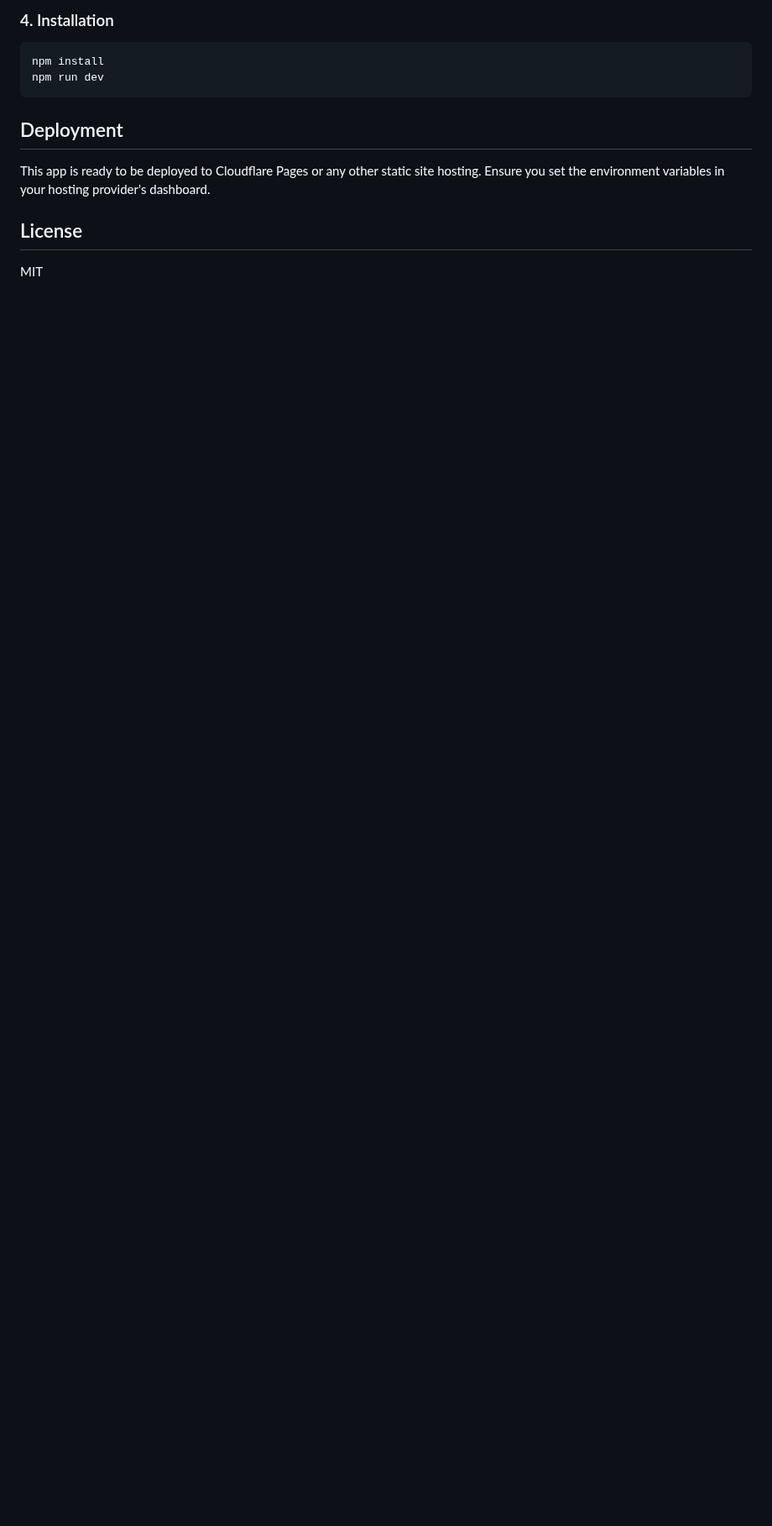
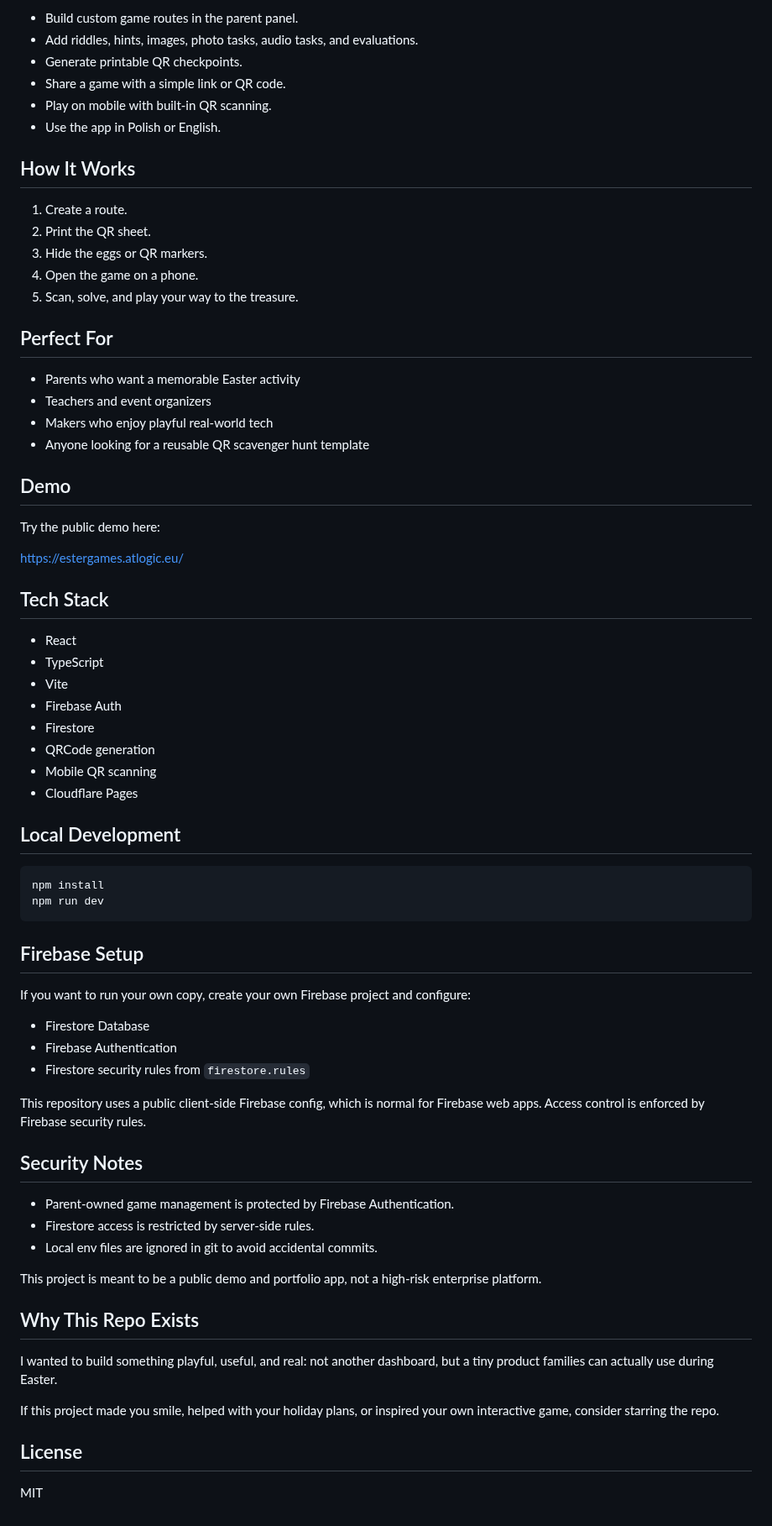
Before and after one commit to atlogic/EasterGameShowcase, a Markdown page: README.md, the part around one of its changes. Shown at 84% size. GitHub-like rendering; blank space fills up the shorter version.

````diff
--- a/README.md
+++ b/README.md
@@ -38,12 +24,74 @@ Deploy the rules from `firestore.rules` to your Firebase project.
 
-### 4. Installation
+- Build custom game routes in the parent panel.
+- Add riddles, hints, images, photo tasks, audio tasks, and evaluations.
+- Generate printable QR checkpoints.
+- Share a game with a simple link or QR code.
+- Play on mobile with built-in QR scanning.
+- Use the app in Polish or English.
+
+## How It Works
+
+1. Create a route.
+2. Print the QR sheet.
+3. Hide the eggs or QR markers.
+4. Open the game on a phone.
+5. Scan, solve, and play your way to the treasure.
+
+## Perfect For
+
+- Parents who want a memorable Easter activity
+- Teachers and event organizers
+- Makers who enjoy playful real-world tech
+- Anyone looking for a reusable QR scavenger hunt template
+
+## Demo
+
+Try the public demo here:
+
+[https://estergames.atlogic.eu/](https://estergames.atlogic.eu/)
+
+## Tech Stack
+
+- React
+- TypeScript
+- Vite
+- Firebase Auth
+- Firestore
+- QRCode generation
+- Mobile QR scanning
+- Cloudflare Pages
+
+## Local Development
+
 ```bash
 npm install
 npm run dev
 ```
 
-## Deployment
-This app is ready to be deployed to Cloudflare Pages or any other static site hosting. Ensure you set the environment variables in your hosting provider's dashboard.
+## Firebase Setup
+
+If you want to run your own copy, create your own Firebase project and configure:
+
+- Firestore Database
+- Firebase Authentication
+- Firestore security rules from `firestore.rules`
+
+This repository uses a public client-side Firebase config, which is normal for Firebase web apps. Access control is enforced by Firebase security rules.
+
+## Security Notes
+
+- Parent-owned game management is protected by Firebase Authentication.
+- Firestore access is restricted by server-side rules.
+- Local env files are ignored in git to avoid accidental commits.
+
+This project is meant to be a public demo and portfolio app, not a high-risk enterprise platform.
+
+## Why This Repo Exists
+
+I wanted to build something playful, useful, and real: not another dashboard, but a tiny product families can actually use during Easter.
+
+If this project made you smile, helped with your holiday plans, or inspired your own interactive game, consider starring the repo.
 
 ## License
+
 MIT
````
Also changed, not shown: other parts of README.md (+15 -29 lines), assets/screenshots/Apps.jpeg (added), assets/screenshots/Eggs with QRcode.jpeg (added), assets/screenshots/Home.jpeg (added), assets/screenshots/eggs.jpeg (added), 2 other files.
